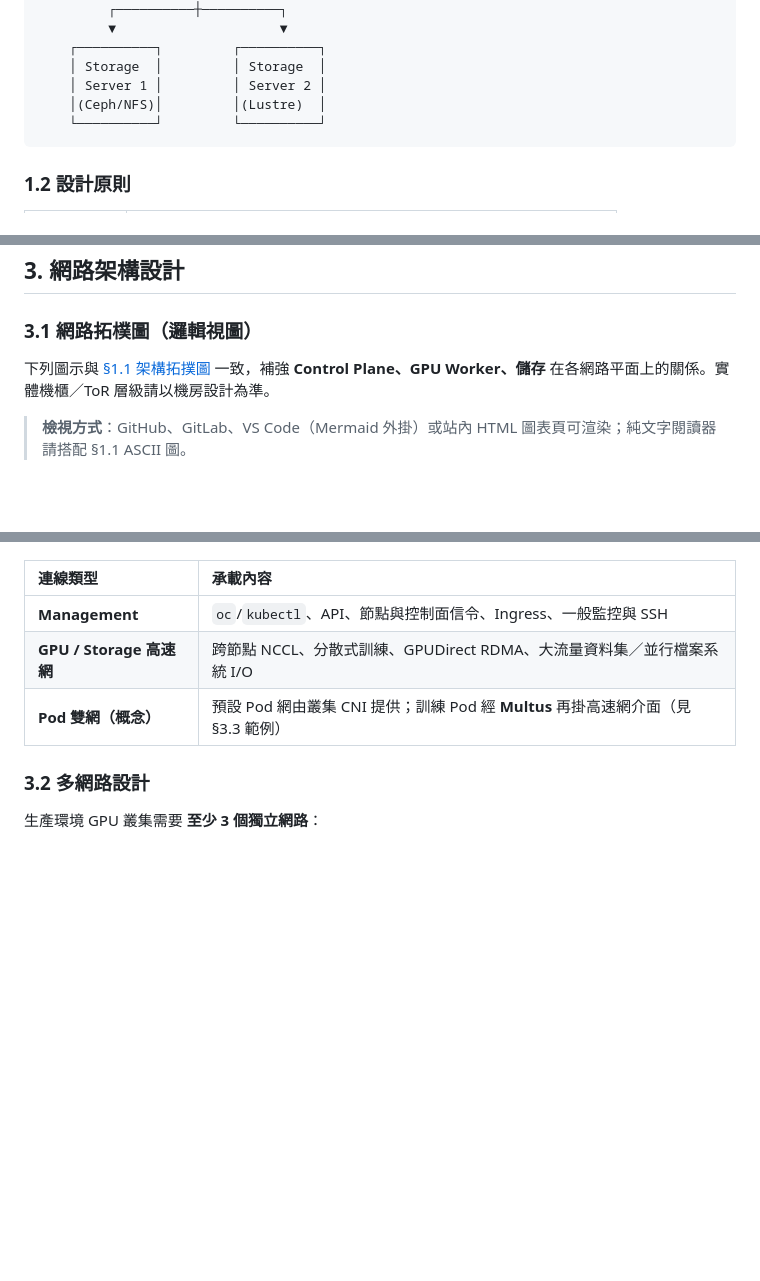
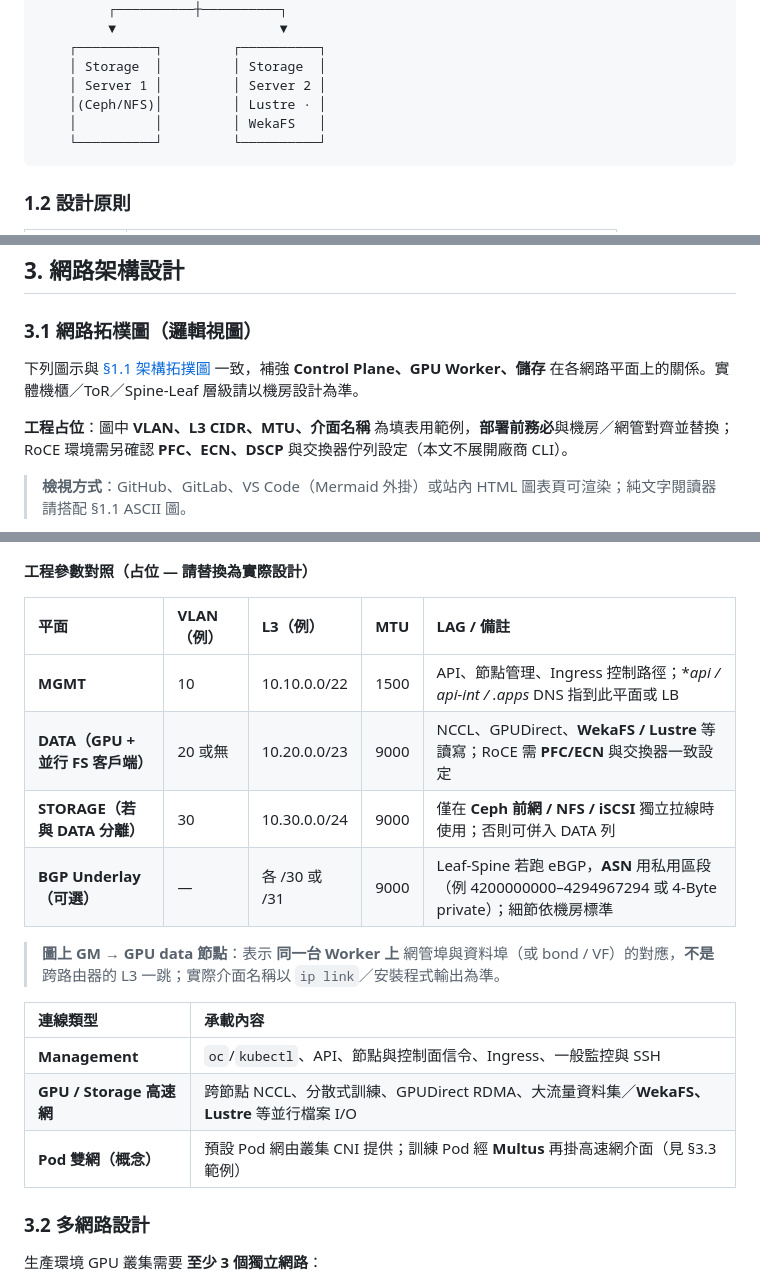
Before and after one commit to DengShunChen/ocp-tutorial, a Markdown page: docs/08-gpu-cluster-planning.md, 3 parts joined by grey strips. Drawn GitHub-style; blank space fills up the shorter version.

Commit message:
docs: refine GPU cluster planning document with updated storage options, enhanced network topology details, and additional engineering parameters for clarity

````diff
--- a/docs/08-gpu-cluster-planning.md
+++ b/docs/08-gpu-cluster-planning.md
@@ -74,7 +74,8 @@
     ┌──────────┐         ┌──────────┐
     │ Storage  │         │ Storage  │
     │ Server 1 │         │ Server 2 │
-    │(Ceph/NFS)│         │(Lustre)  │
+    │(Ceph/NFS)│         │ Lustre · │
+    │          │         │ WekaFS   │
     └──────────┘         └──────────┘
 ```
 
@@ -184,7 +185,9 @@ ssh -L 8443:api.cluster.example.com:6443 admin@login-node
 
 ### 3.1 網路拓樸圖（邏輯視圖）
 
-下列圖示與 [§1.1 架構拓撲圖](#11-架構拓撲圖) 一致，補強 **Control Plane、GPU Worker、儲存** 在各網路平面上的關係。實體機櫃／ToR 層級請以機房設計為準。
+下列圖示與 [§1.1 架構拓撲圖](#11-架構拓撲圖) 一致，補強 **Control Plane、GPU Worker、儲存** 在各網路平面上的關係。實體機櫃／ToR／Spine-Leaf 層級請以機房設計為準。
+
+**工程占位**：圖中 **VLAN、L3 CIDR、MTU、介面名稱** 為填表用範例，**部署前務必**與機房／網管對齊並替換；RoCE 環境需另確認 **PFC、ECN、DSCP** 與交換器佇列設定（本文不展開廠商 CLI）。
 
 > **檢視方式**：GitHub、GitLab、VS Code（Mermaid 外掛）或站內 HTML 圖表頁可渲染；純文字閱讀器請搭配 §1.1 ASCII 圖。
 
@@ -259,10 +262,21 @@ flowchart TB
   class P,DEF,MUL zPod
 ```
 
+**工程參數對照（占位 — 請替換為實際設計）**
+
+| 平面 | VLAN（例） | L3（例） | MTU | LAG / 備註 |
+|:---|:---|:---|:---|:---|
+| **MGMT** | 10 | 10.10.0.0/22 | 1500 | API、節點管理、Ingress 控制路徑；**api / api-int / *.apps** DNS 指到此平面或 LB |
+| **DATA（GPU + 並行 FS 客戶端）** | 20 或無 | 10.20.0.0/23 | 9000 | NCCL、GPUDirect、**WekaFS / Lustre** 等讀寫；RoCE 需 **PFC/ECN** 與交換器一致設定 |
+| **STORAGE（若與 DATA 分離）** | 30 | 10.30.0.0/24 | 9000 | 僅在 **Ceph 前網 / NFS / iSCSI** 獨立拉線時使用；否則可併入 DATA 列 |
+| **BGP Underlay（可選）** | — | 各 /30 或 /31 | 9000 | Leaf-Spine 若跑 eBGP，**ASN** 用私用區段（例 4200000000–4294967294 或 4-Byte private）；細節依機房標準 |
+
+> **圖上 GM → GPU data 節點**：表示 **同一台 Worker 上** 網管埠與資料埠（或 bond / VF）的對應，**不是**跨路由器的 L3 一跳；實際介面名稱以 `ip link`／安裝程式輸出為準。
+
 | 連線類型 | 承載內容 |
 |:---|:---|
 | **Management** | `oc`/`kubectl`、API、節點與控制面信令、Ingress、一般監控與 SSH |
-| **GPU / Storage 高速網** | 跨節點 NCCL、分散式訓練、GPUDirect RDMA、大流量資料集／並行檔案系統 I/O |
+| **GPU / Storage 高速網** | 跨節點 NCCL、分散式訓練、GPUDirect RDMA、大流量資料集／**WekaFS、Lustre** 等並行檔案 I/O |
 | **Pod 雙網（概念）** | 預設 Pod 網由叢集 CNI 提供；訓練 Pod 經 **Multus** 再掛高速網介面（見 §3.3 範例） |
 
 ### 3.2 多網路設計
````
Also changed, not shown: other parts of docs/08-gpu-cluster-planning.md (+32 -28 lines).
